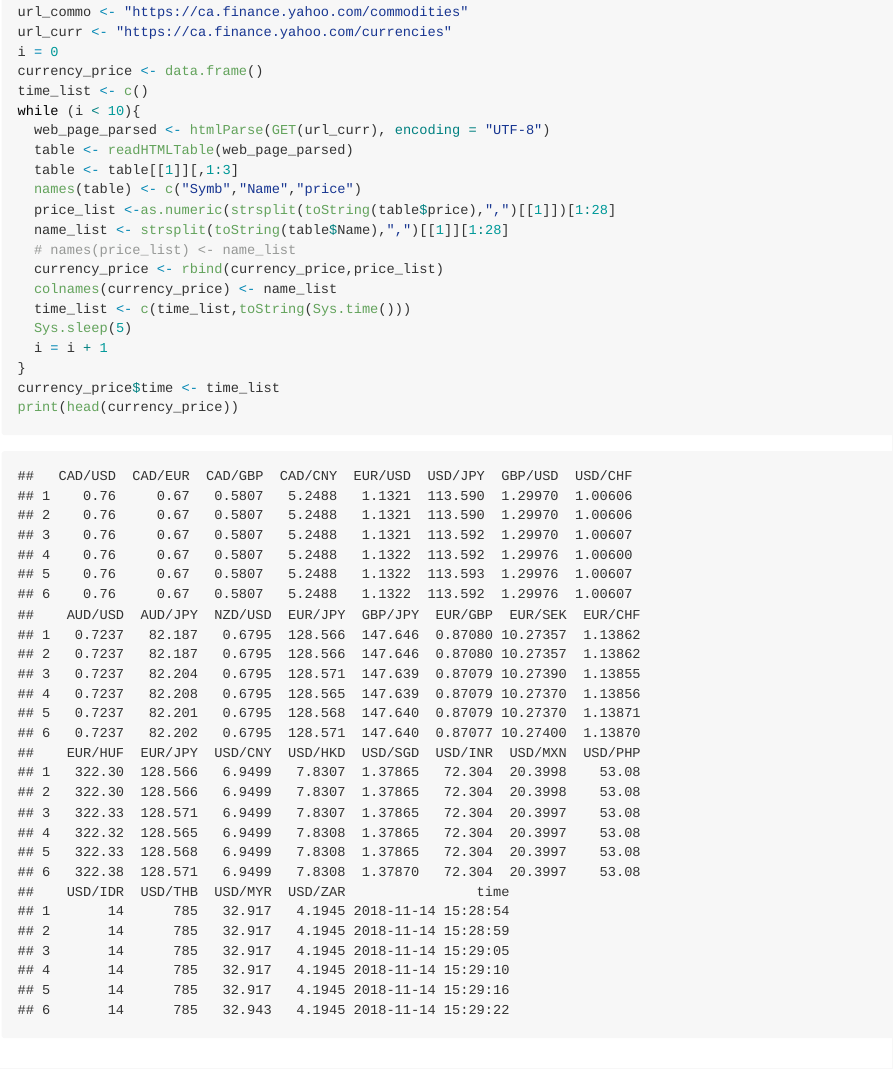
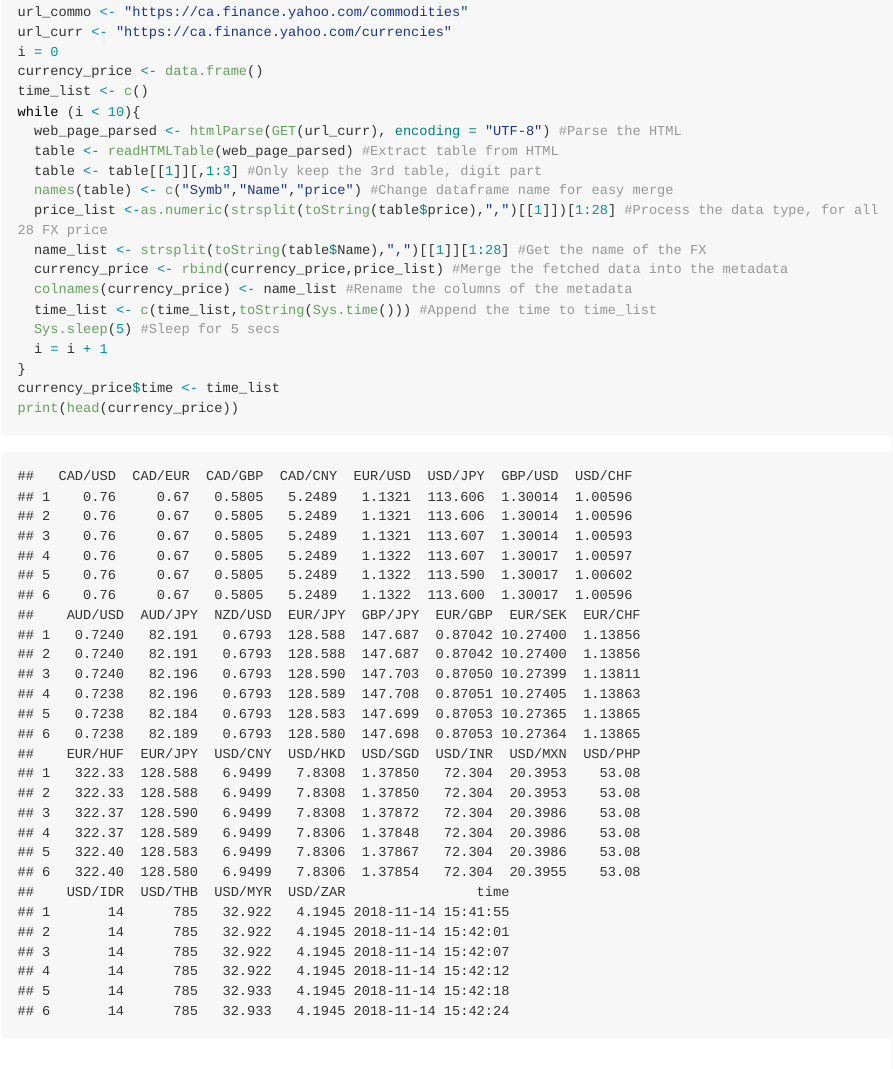
Before and after one commit to ubcecon/computing_and_datascience, an R Markdown document (R_sandbox/Yahoo-realtime.rmd): the page in a window 1100 px wide, from 390 px down before the commit and from 1300 px down after it, so that both start at the same text. The pictures show the output file R_sandbox/Yahoo-realtime.md that the author committed with the source, drawn offline in the style of GitHub; long lines of code are wrapped.

Commit message:
Add comments to yahoo realtime data

```diff
--- a/R_sandbox/Yahoo-realtime.rmd
+++ b/R_sandbox/Yahoo-realtime.rmd
@@ -44,17 +44,16 @@ i = 0
 currency_price <- data.frame()
 time_list <- c()
 while (i < 10){
-  web_page_parsed <- htmlParse(GET(url_curr), encoding = "UTF-8")
-  table <- readHTMLTable(web_page_parsed)
-  table <- table[[1]][,1:3]
-  names(table) <- c("Symb","Name","price")
-  price_list <-as.numeric(strsplit(toString(table$price),",")[[1]])[1:28]
-  name_list <- strsplit(toString(table$Name),",")[[1]][1:28]
-  # names(price_list) <- name_list
-  currency_price <- rbind(currency_price,price_list)
-  colnames(currency_price) <- name_list
-  time_list <- c(time_list,toString(Sys.time()))
-  Sys.sleep(5)
+  web_page_parsed <- htmlParse(GET(url_curr), encoding = "UTF-8") #Parse the HTML
+  table <- readHTMLTable(web_page_parsed) #Extract table from HTML
+  table <- table[[1]][,1:3] #Only keep the 3rd table, digit part
+  names(table) <- c("Symb","Name","price") #Change dataframe name for easy merge
+  price_list <-as.numeric(strsplit(toString(table$price),",")[[1]])[1:28] #Process the data type, for all 28 FX price
+  name_list <- strsplit(toString(table$Name),",")[[1]][1:28] #Get the name of the FX
+  currency_price <- rbind(currency_price,price_list) #Merge the fetched data into the metadata
+  colnames(currency_price) <- name_list #Rename the columns of the metadata
+  time_list <- c(time_list,toString(Sys.time())) #Append the time to time_list
+  Sys.sleep(5) #Sleep for 5 secs
   i = i + 1
 }
 currency_price$time <- time_list
```
Also changed, not shown: R_sandbox/Yahoo-realtime.md, R_sandbox/Yahoo-realtime.rmd (8 more changed lines), 1 other file.
